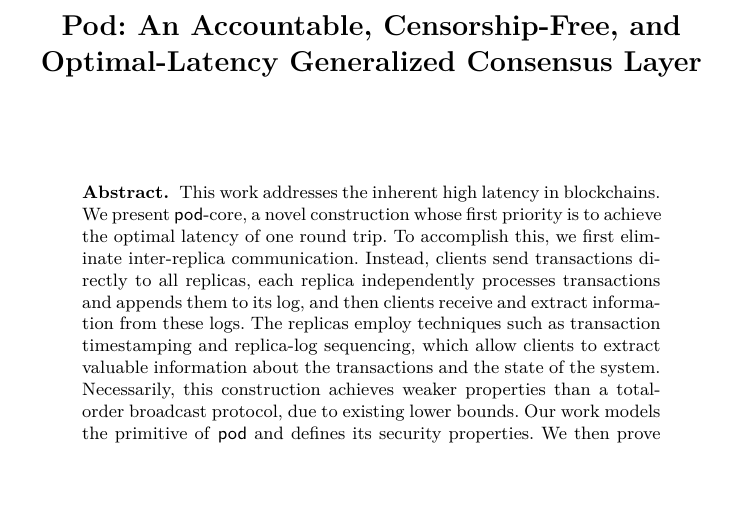
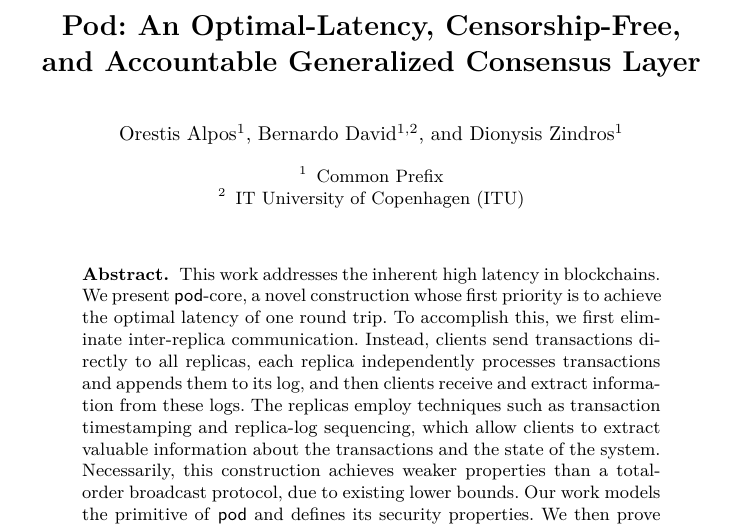
Before and after one commit to commonprefix/pod-paper, a LaTeX paper (main.tex, which reads title.tex): part of page 1 of 26, cut so that both start at the same text, the shorter picture padded with empty space. Compiled offline with XeLaTeX; a LaTeX package or settings file that is missing is left out.

Commit message:
Update authors and title

```diff
--- a/title.tex
+++ b/title.tex
@@ -1,5 +1,4 @@
 \title{
-  Pod: An Accountable, Censorship-Free, and Optimal-Latency Generalized Consensus Layer
+  Pod: An Optimal-Latency, Censorship-Free, \\and Accountable Generalized Consensus Layer
 }
 \ifanonymous{\iflncs
-\author{}\institute{}
@@ -10,3 +12,5 @@
 }
 \iflncs
 \institute{
+  Common Prefix\and
+  IT University of Copenhagen (ITU)
```
Also changed, not shown: title.tex (7 more changed lines).
